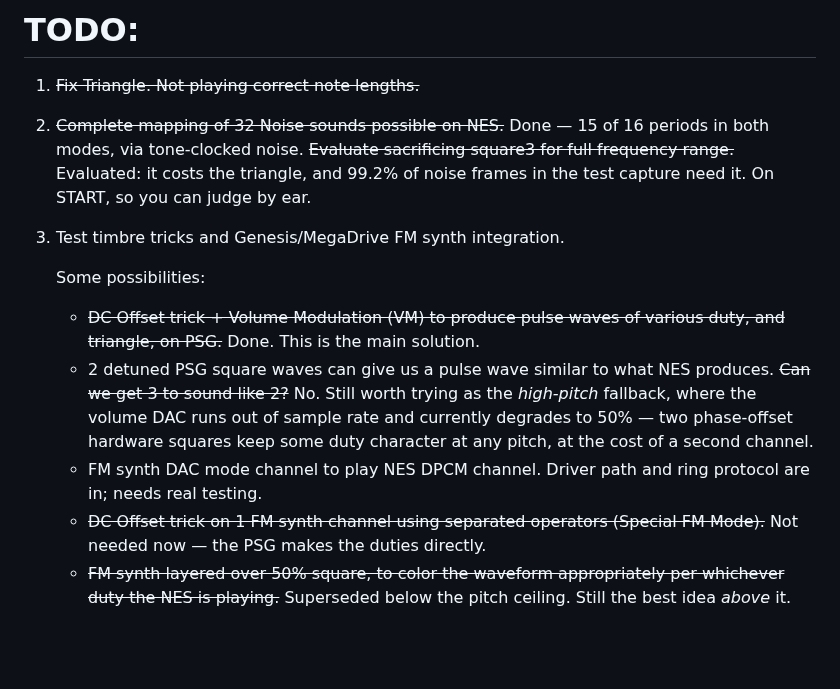
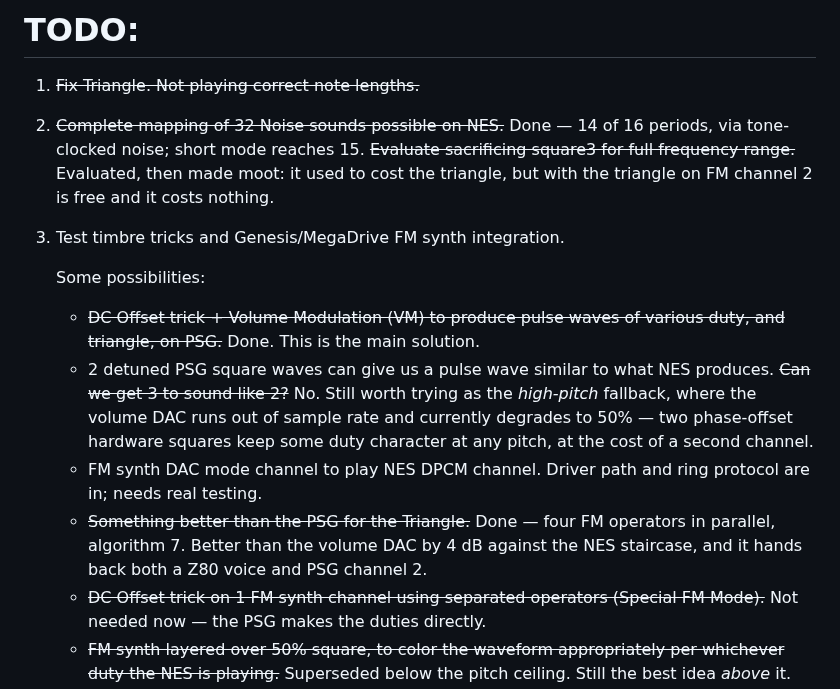
Before and after one commit to 1hedu/GeNESis-APU2PSG, a Markdown page: README.md, the part around one of its changes. Drawn GitHub-style; blank space fills up the shorter version.

```diff
--- a/README.md
+++ b/README.md
@@ -174,7 +200,7 @@ Two conversion bugs went with it. NES volume is linear 0..15 and PSG attenuation
 
 # TODO:
 1. <s>Fix Triangle. Not playing correct note lengths.</s>
-2. <s>Complete mapping of 32 Noise sounds possible on NES.</s> Done — 15 of 16 periods in both modes, via tone-clocked noise. <s>Evaluate sacrificing square3 for full frequency range.</s> Evaluated: it costs the triangle, and 99.2% of noise frames in the test capture need it. On START, so you can judge by ear.
+2. <s>Complete mapping of 32 Noise sounds possible on NES.</s> Done — 14 of 16 periods, via tone-clocked noise; short mode reaches 15. <s>Evaluate sacrificing square3 for full frequency range.</s> Evaluated, then made moot: it used to cost the triangle, but with the triangle on FM channel 2 is free and it costs nothing.
 
 3. Test timbre tricks and Genesis/MegaDrive FM synth integration.
 
@@ -183,6 +209,7 @@ Two conversion bugs went with it. NES volume is linear 0..15 and PSG attenuation
       - <s>DC Offset trick + Volume Modulation (VM) to produce pulse waves of various duty, and triangle, on PSG.</s> Done. This is the main solution.
       - 2 detuned PSG square waves can give us a pulse wave similar to what NES produces. <s>Can we get 3 to sound like 2?</s> No. Still worth trying as the *high-pitch* fallback, where the volume DAC runs out of sample rate and currently degrades to 50% — two phase-offset hardware squares keep some duty character at any pitch, at the cost of a second channel.
       - FM synth DAC mode channel to play NES DPCM channel. Driver path and ring protocol are in; needs real testing.
+      - <s>Something better than the PSG for the Triangle.</s> Done — four FM operators in parallel, algorithm 7. Better than the volume DAC by 4 dB against the NES staircase, and it hands back both a Z80 voice and PSG channel 2.
       - <s>DC Offset trick on 1 FM synth channel using separated operators (Special FM Mode).</s> Not needed now — the PSG makes the duties directly.
       - <s>FM synth layered over 50% square, to color the waveform appropriately per whichever duty the NES is playing.</s> Superseded below the pitch ceiling. Still the best idea *above* it.
 
```
Also changed, not shown: other parts of README.md (+35 -9 lines), docs/crossover-dark.png, docs/crossover-light.png, docs/loop-budget-dark.png, docs/loop-budget-light.png, docs/noise-coverage-dark.png, docs/noise-coverage-light.png, 5 other files.
